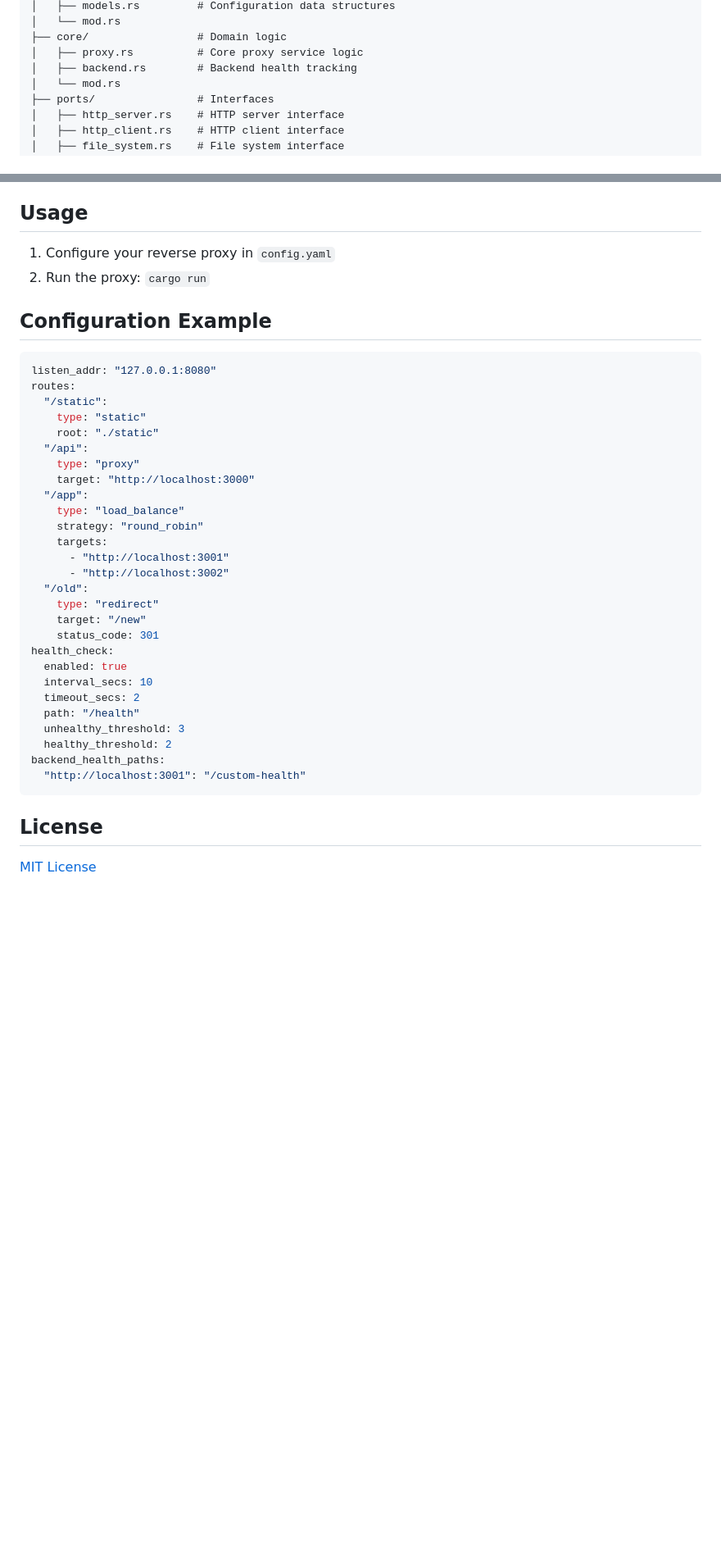
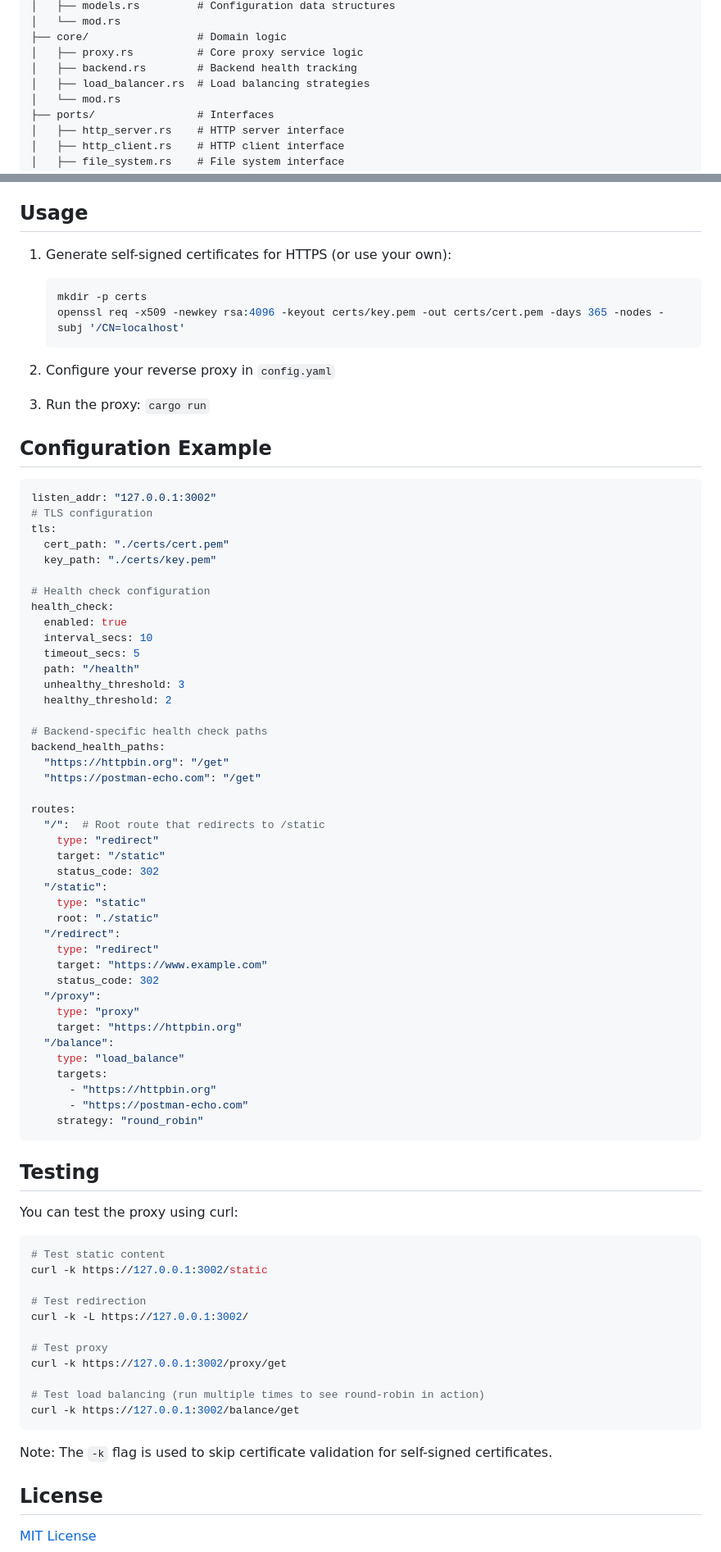
Before and after one commit to Chahine-tech/prox, a Markdown page: README.md, 2 parts joined by grey strips. Shown: that part at 82% size. GitHub-like rendering; blank space fills up the shorter version.

Commit message:
docs: update README with enhanced usage instructions, health check configuration, and testing examples

````diff
--- a/README.md
+++ b/README.md
@@ -29,6 +31,7 @@ src/
 ├── core/                 # Domain logic
 │   ├── proxy.rs          # Core proxy service logic
 │   ├── backend.rs        # Backend health tracking
+│   ├── load_balancer.rs  # Load balancing strategies
 │   └── mod.rs
 ├── ports/                # Interfaces
 │   ├── http_server.rs    # HTTP server interface
@@ -55,40 +58,81 @@ src/
 
 ## Usage
 
-1. Configure your reverse proxy in `config.yaml`
-2. Run the proxy: `cargo run`
+1. Generate self-signed certificates for HTTPS (or use your own):
+   ```bash
+   mkdir -p certs
+   openssl req -x509 -newkey rsa:4096 -keyout certs/key.pem -out certs/cert.pem -days 365 -nodes -subj '/CN=localhost'
+   ```
+
+2. Configure your reverse proxy in `config.yaml`
+
+3. Run the proxy: `cargo run`
 
 ## Configuration Example
 
 ```yaml
-listen_addr: "127.0.0.1:8080"
+listen_addr: "127.0.0.1:3002"
+# TLS configuration
+tls:
+  cert_path: "./certs/cert.pem"
+  key_path: "./certs/key.pem"
+
+# Health check configuration
+health_check:
+  enabled: true
+  interval_secs: 10
+  timeout_secs: 5
+  path: "/health"
+  unhealthy_threshold: 3
+  healthy_threshold: 2
+
+# Backend-specific health check paths
+backend_health_paths:
+  "https://httpbin.org": "/get"
+  "https://postman-echo.com": "/get"
+
 routes:
+  "/":  # Root route that redirects to /static
+    type: "redirect"
+    target: "/static"
+    status_code: 302
   "/static":
     type: "static"
     root: "./static"
-  "/api":
+  "/redirect":
+    type: "redirect"
+    target: "https://www.example.com"
+    status_code: 302
+  "/proxy":
     type: "proxy"
-    target: "http://localhost:3000"
-  "/app":
+    target: "https://httpbin.org"
+  "/balance":
     type: "load_balance"
+    targets:
+      - "https://httpbin.org"
+      - "https://postman-echo.com"
     strategy: "round_robin"
-    targets:
-      - "http://localhost:3001"
-      - "http://localhost:3002"
-  "/old":
-    type: "redirect"
-    target: "/new"
-    status_code: 301
-health_check:
-  enabled: true
-  interval_secs: 10
-  timeout_secs: 2
-  path: "/health"
-  unhealthy_threshold: 3
-  healthy_threshold: 2
-backend_health_paths:
-  "http://localhost:3001": "/custom-health"
 ```
+
+## Testing
+
+You can test the proxy using curl:
+
+```bash
+# Test static content
+curl -k https://127.0.0.1:3002/static
+
+# Test redirection
+curl -k -L https://127.0.0.1:3002/
+
+# Test proxy
+curl -k https://127.0.0.1:3002/proxy/get
+
+# Test load balancing (run multiple times to see round-robin in action)
+curl -k https://127.0.0.1:3002/balance/get
+```
+
+Note: The `-k` flag is used to skip certificate validation for self-signed certificates.
 
 ## License
 
````
Also changed, not shown: other parts of README.md (+2 -0 lines).
